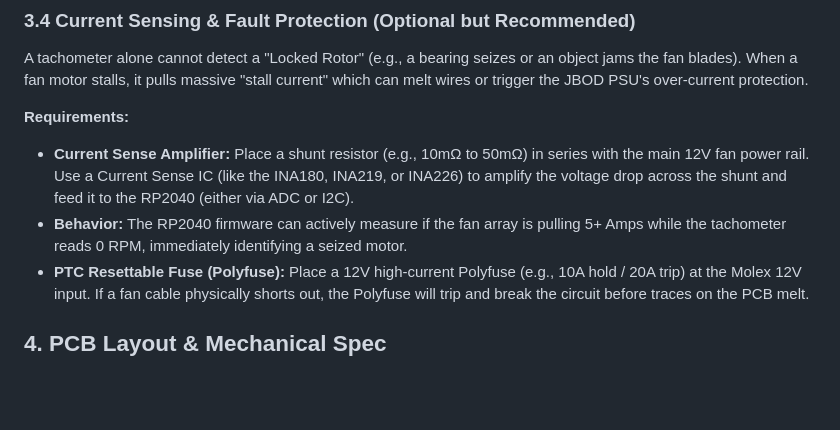
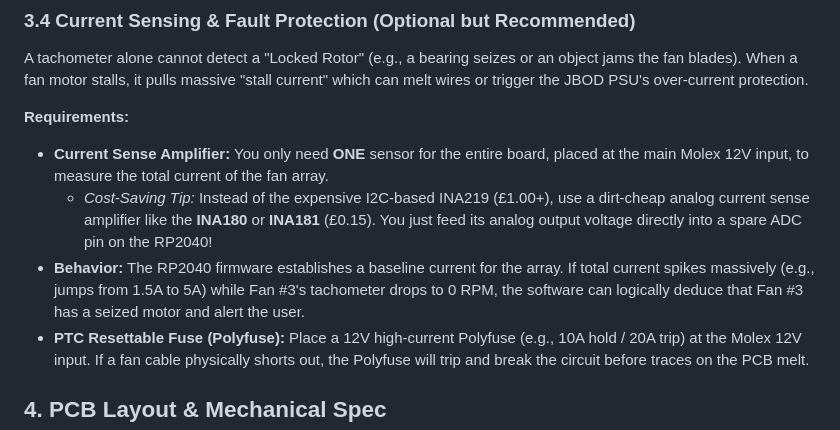
Before and after one commit to RoBro92/fanbridge, a Markdown page: hardware/fanbridge_link_spec.md, the part around the change. Drawn GitHub-style; blank space fills up the shorter version.

Commit message:
docs: clarify cost-effective single current sensor architecture

```diff
--- a/hardware/fanbridge_link_spec.md
+++ b/hardware/fanbridge_link_spec.md
@@ -63,8 +63,9 @@ To alert users of failing JBOD power supplies, the board will monitor the 12V an
 A tachometer alone cannot detect a "Locked Rotor" (e.g., a bearing seizes or an object jams the fan blades). When a fan motor stalls, it pulls massive "stall current" which can melt wires or trigger the JBOD PSU's over-current protection.
 
 **Requirements:**
-- **Current Sense Amplifier:** Place a shunt resistor (e.g., 10mΩ to 50mΩ) in series with the main 12V fan power rail. Use a Current Sense IC (like the INA180, INA219, or INA226) to amplify the voltage drop across the shunt and feed it to the RP2040 (either via ADC or I2C).
-- **Behavior:** The RP2040 firmware can actively measure if the fan array is pulling 5+ Amps while the tachometer reads 0 RPM, immediately identifying a seized motor.
+- **Current Sense Amplifier:** You only need **ONE** sensor for the entire board, placed at the main Molex 12V input, to measure the total current of the fan array.
+  - *Cost-Saving Tip:* Instead of the expensive I2C-based INA219 (£1.00+), use a dirt-cheap analog current sense amplifier like the **INA180** or **INA181** (£0.15). You just feed its analog output voltage directly into a spare ADC pin on the RP2040!
+- **Behavior:** The RP2040 firmware establishes a baseline current for the array. If total current spikes massively (e.g., jumps from 1.5A to 5A) while Fan #3's tachometer drops to 0 RPM, the software can logically deduce that Fan #3 has a seized motor and alert the user.
 - **PTC Resettable Fuse (Polyfuse):** Place a 12V high-current Polyfuse (e.g., 10A hold / 20A trip) at the Molex 12V input. If a fan cable physically shorts out, the Polyfuse will trip and break the circuit before traces on the PCB melt.
 
 ## 4. PCB Layout & Mechanical Spec
```
